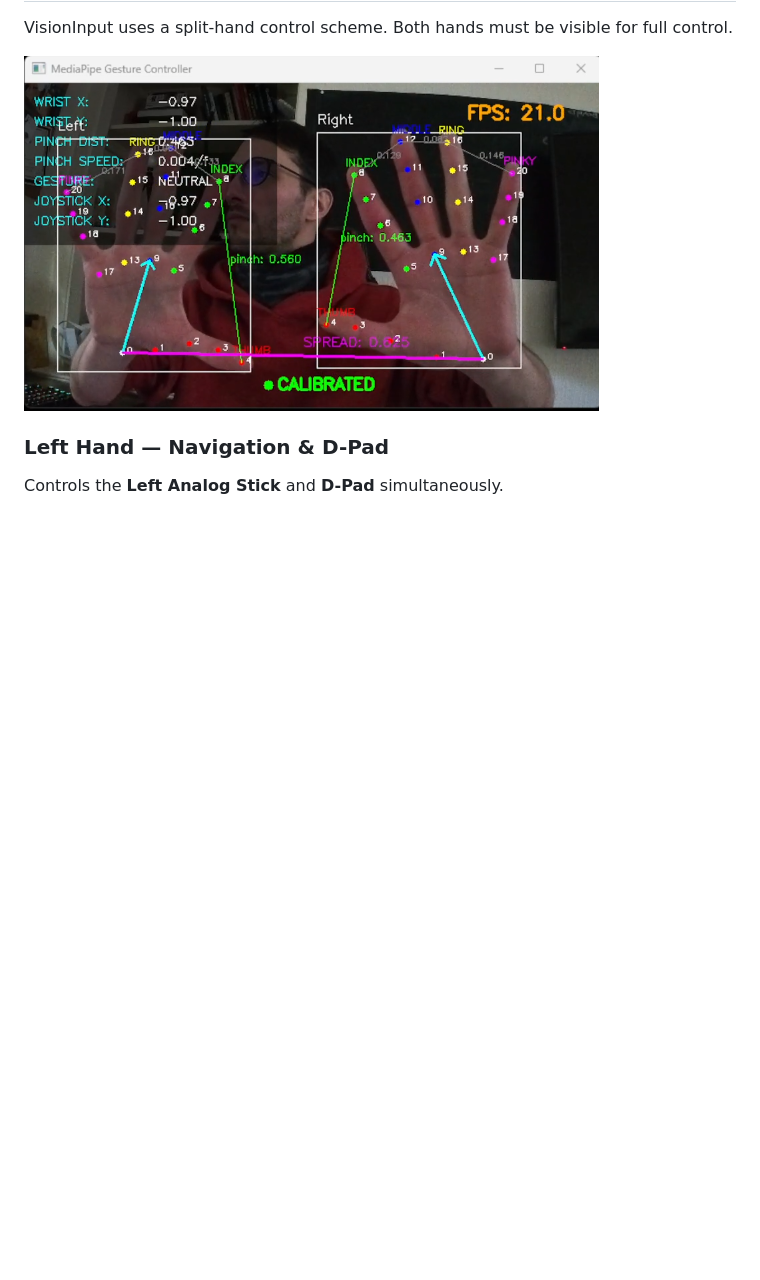
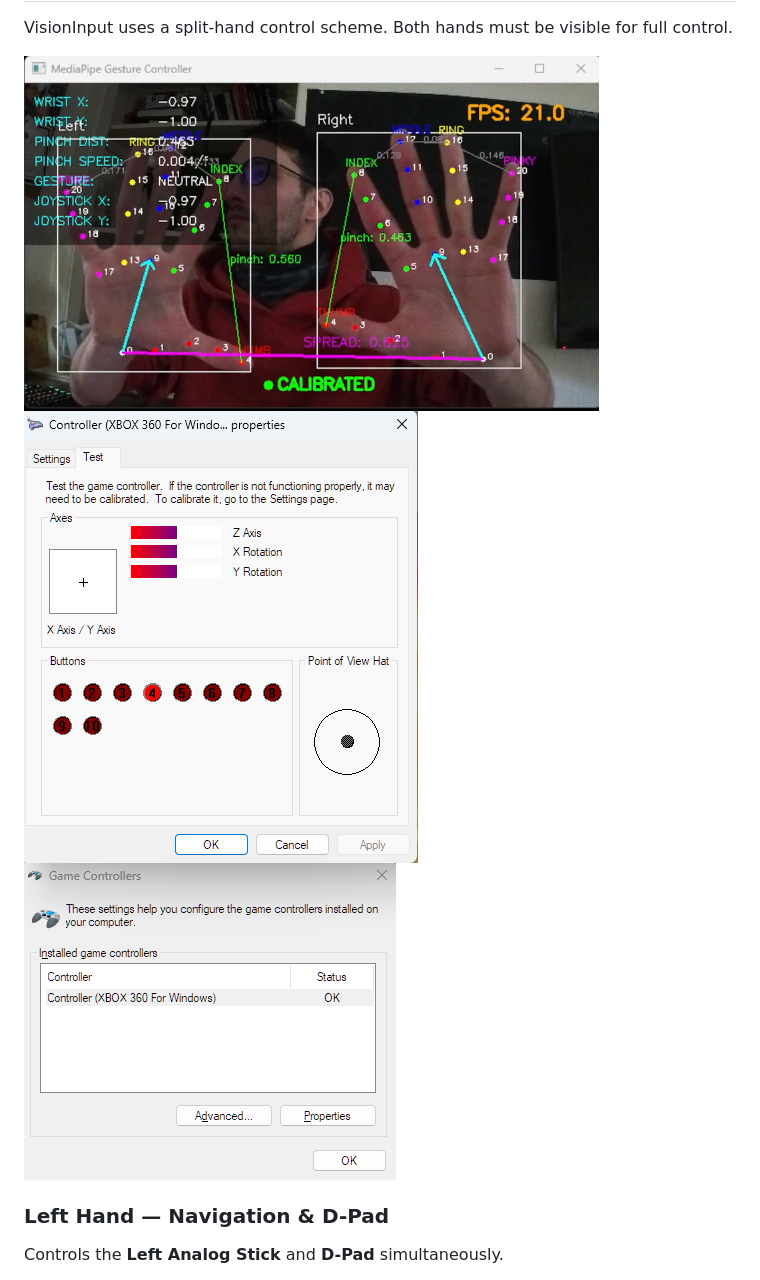
Before and after one commit to MagixIsAvailable/rgu-capstone-mediapipe, a Markdown page: README.md, the part around the change. GitHub-like rendering; blank space fills up the shorter version.

Commit message:
fix: Add images for Windows Game Controllers test panel in README

```diff
--- a/README.md
+++ b/README.md
@@ -79,6 +79,8 @@ VisionInput is designed to run on standard hardware.
 VisionInput uses a split-hand control scheme. Both hands must be visible for full control.
 
 *![Photo: both hands in gesture position in front of camera](imgs/overlay_Mediapipe.png)*
+*![Photo: Windows Game Controllers test panel showing buttons lit](imgs/joyCPL_controller_proeprties.png)*
+*![Photo: Windows Game Controllers test panel showing xbox360 controller](imgs/JoyCps_controller_conected.png)*
 
 ### Left Hand — Navigation & D-Pad
 
```
